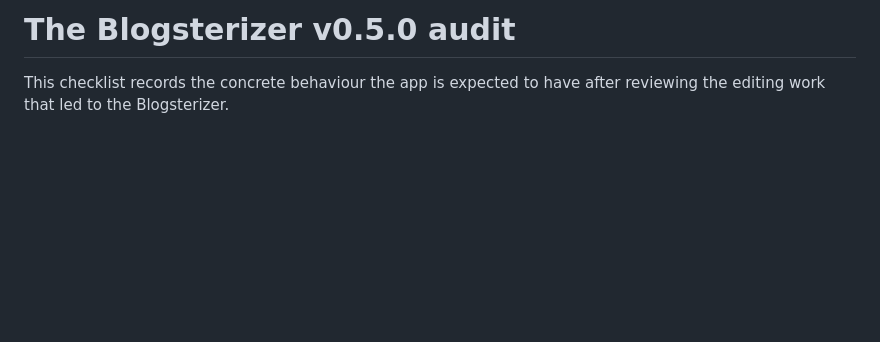
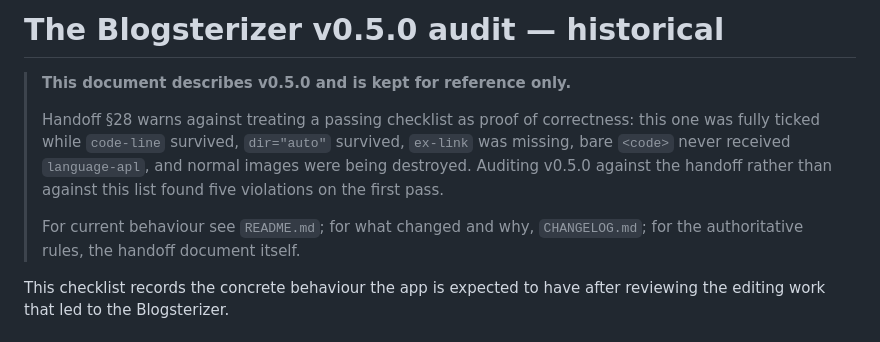
Before and after one commit to dragnim/Blogsterizer, a Markdown page: AUDIT-v0.5.0-historical.md, the part around the change. Rendered like a GitHub page; blank space fills up the shorter version.

Commit message:
Mark the v0.5.0 audit checklist as historical
Handoff 28: it was fully ticked while obvious real-world requirements were still
being missed, so shipping it as current documentation would be misleading.

```diff
--- a/AUDIT.md
+++ b/AUDIT-v0.5.0-historical.md
@@ -1,4 +1,16 @@
-# The Blogsterizer v0.5.0 audit
+# The Blogsterizer v0.5.0 audit — historical
+
+> **This document describes v0.5.0 and is kept for reference only.**
+>
+> Handoff §28 warns against treating a passing checklist as proof of
+> correctness: this one was fully ticked while `code-line` survived, `dir="auto"`
+> survived, `ex-link` was missing, bare `<code>` never received `language-apl`,
+> and normal images were being destroyed. Auditing v0.5.0 against the handoff
+> rather than against this list found five violations on the first pass.
+>
+> For current behaviour see `README.md`; for what changed and why, `CHANGELOG.md`;
+> for the authoritative rules, the handoff document itself.
+
 
 This checklist records the concrete behaviour the app is expected to have after reviewing the editing work that led to the Blogsterizer.
 
```
Also changed, not shown: README.md (+1 -1 lines).
